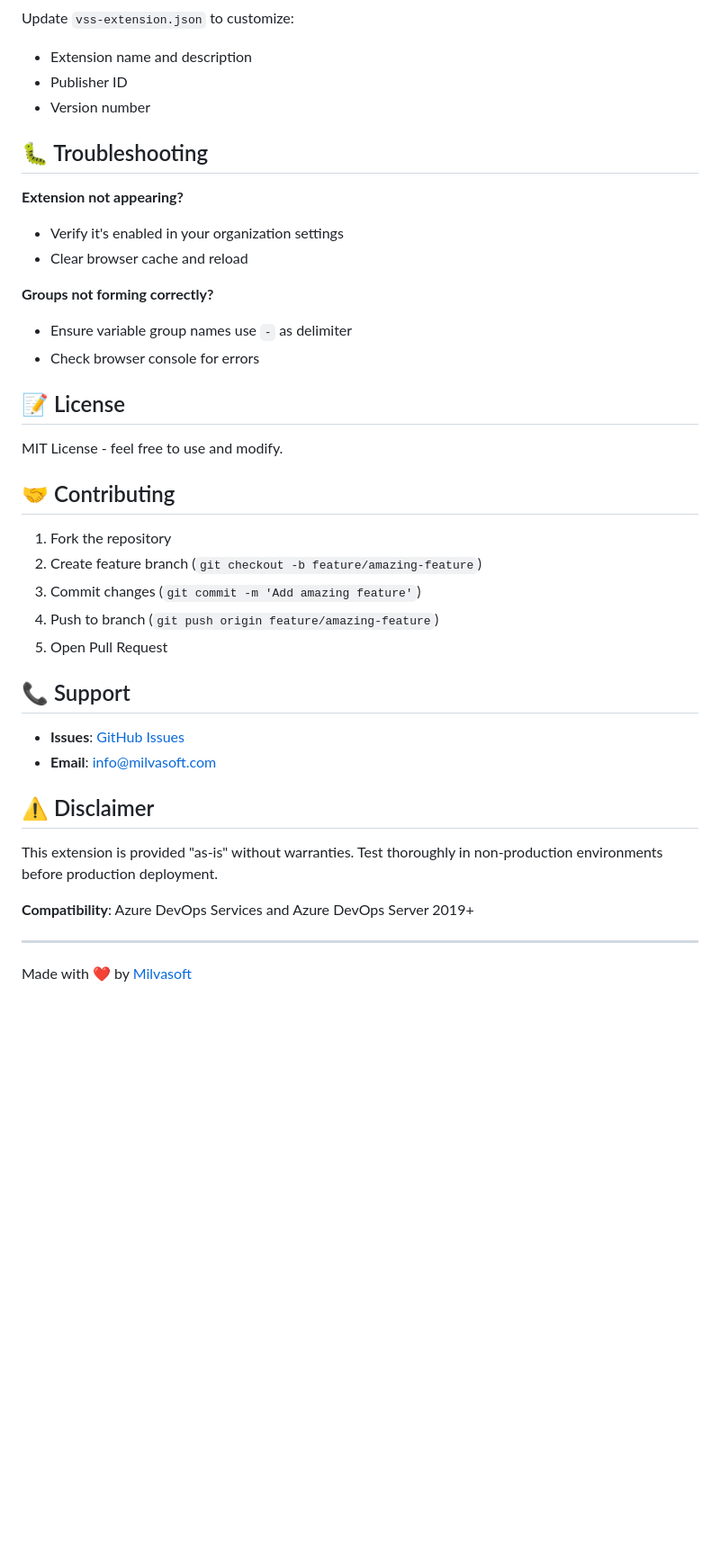
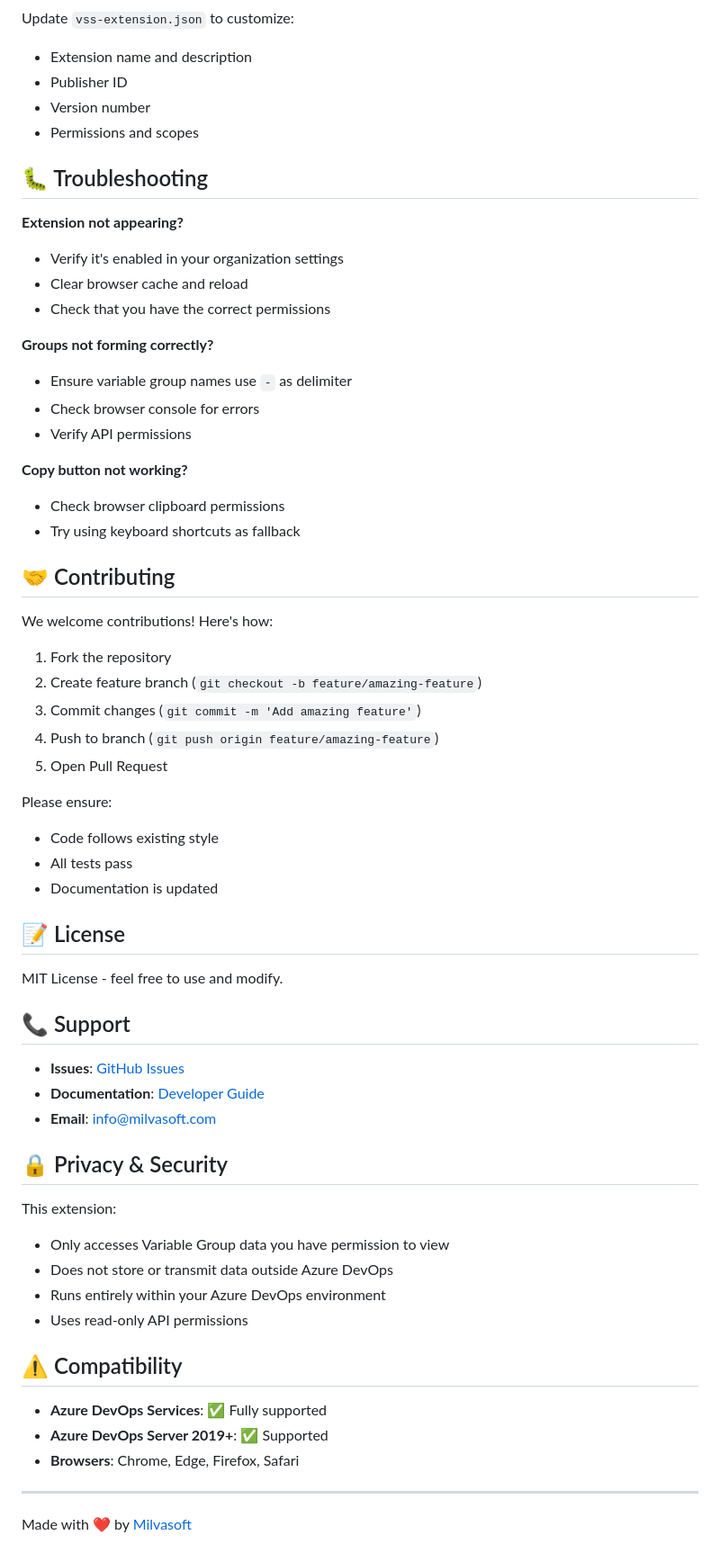
Before and after one commit to Milvasoft/azuredevops-library-enhancer, a Markdown page: README.md, the part around one of its changes. Shown at 90% size. Rendered like a GitHub page; blank space fills up the shorter version.

```diff
--- a/README.md
+++ b/README.md
@@ -81,22 +127,27 @@ Update `vss-extension.json` to customize:
 - Extension name and description
 - Publisher ID
 - Version number
+- Permissions and scopes
 
 ## 🐛 Troubleshooting
 
 **Extension not appearing?**
 - Verify it's enabled in your organization settings
 - Clear browser cache and reload
+- Check that you have the correct permissions
 
 **Groups not forming correctly?**
 - Ensure variable group names use `-` as delimiter
 - Check browser console for errors
+- Verify API permissions
 
-## 📝 License
-
-MIT License - feel free to use and modify.
+**Copy button not working?**
+- Check browser clipboard permissions
+- Try using keyboard shortcuts as fallback
 
 ## 🤝 Contributing
+
+We welcome contributions! Here's how:
 
 1. Fork the repository
 2. Create feature branch (`git checkout -b feature/amazing-feature`)
@@ -104,16 +155,34 @@ MIT License - feel free to use and modify.
 4. Push to branch (`git push origin feature/amazing-feature`)
 5. Open Pull Request
 
+Please ensure:
+- Code follows existing style
+- All tests pass
+- Documentation is updated
+
+## 📝 License
+
+MIT License - feel free to use and modify.
+
 ## 📞 Support
 
 - **Issues**: [GitHub Issues](https://github.com/Milvasoft/azuredevops-library-enhancer/issues)
+- **Documentation**: [Developer Guide](DEVELOPER.md)
 - **Email**: info@milvasoft.com
 
-## ⚠️ Disclaimer
+## 🔒 Privacy & Security
 
-This extension is provided "as-is" without warranties. Test thoroughly in non-production environments before production deployment.
+This extension:
+- Only accesses Variable Group data you have permission to view
+- Does not store or transmit data outside Azure DevOps
+- Runs entirely within your Azure DevOps environment
+- Uses read-only API permissions
 
-**Compatibility**: Azure DevOps Services and Azure DevOps Server 2019+
+## ⚠️ Compatibility
+
+- **Azure DevOps Services**: ✅ Fully supported
+- **Azure DevOps Server 2019+**: ✅ Supported
+- **Browsers**: Chrome, Edge, Firefox, Safari
 
 ---
 
```
Also changed, not shown: other parts of README.md (+97 -51 lines), images/README.md (deleted, +0 -7 lines), images/usage.gif (added).
